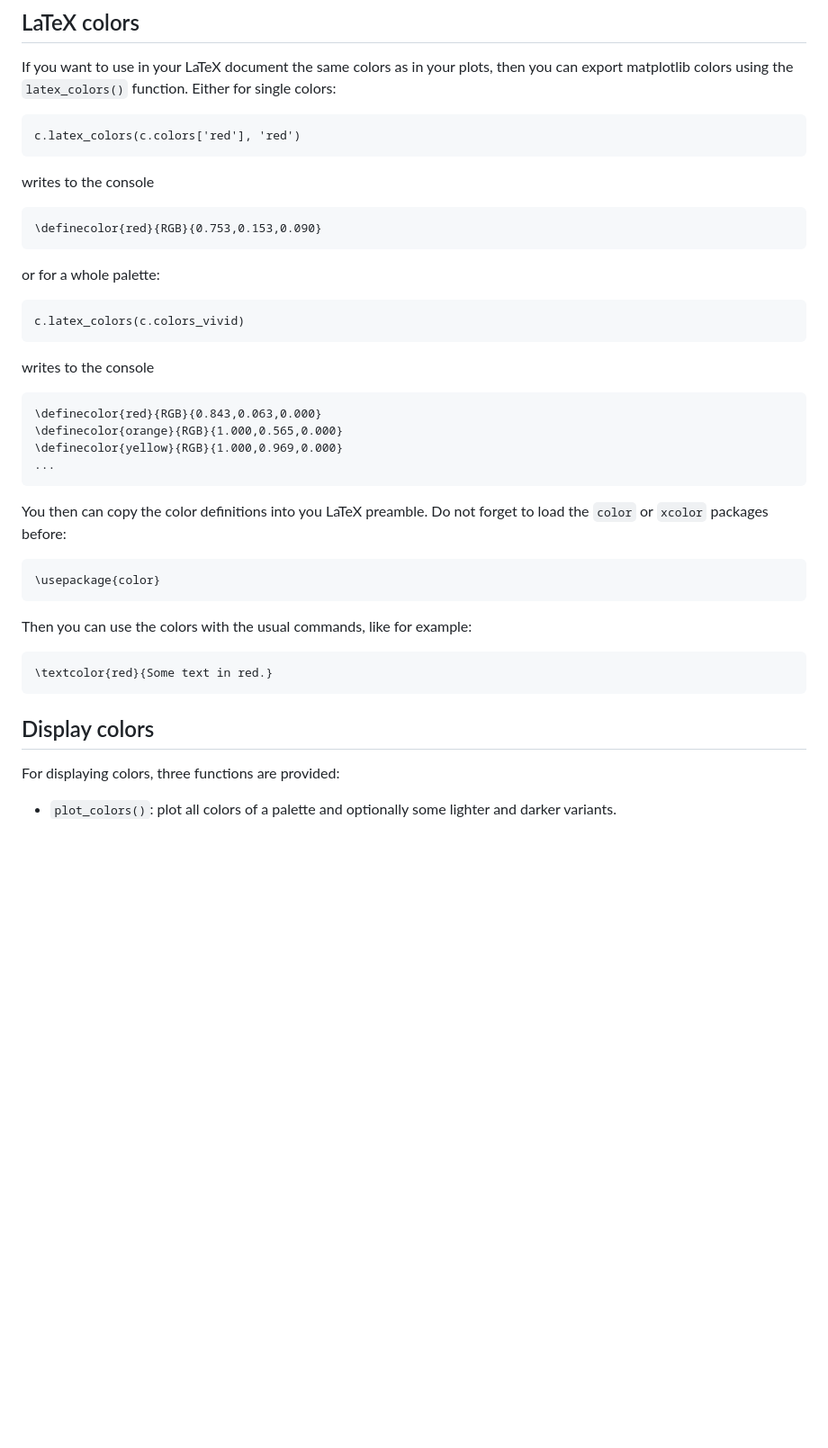
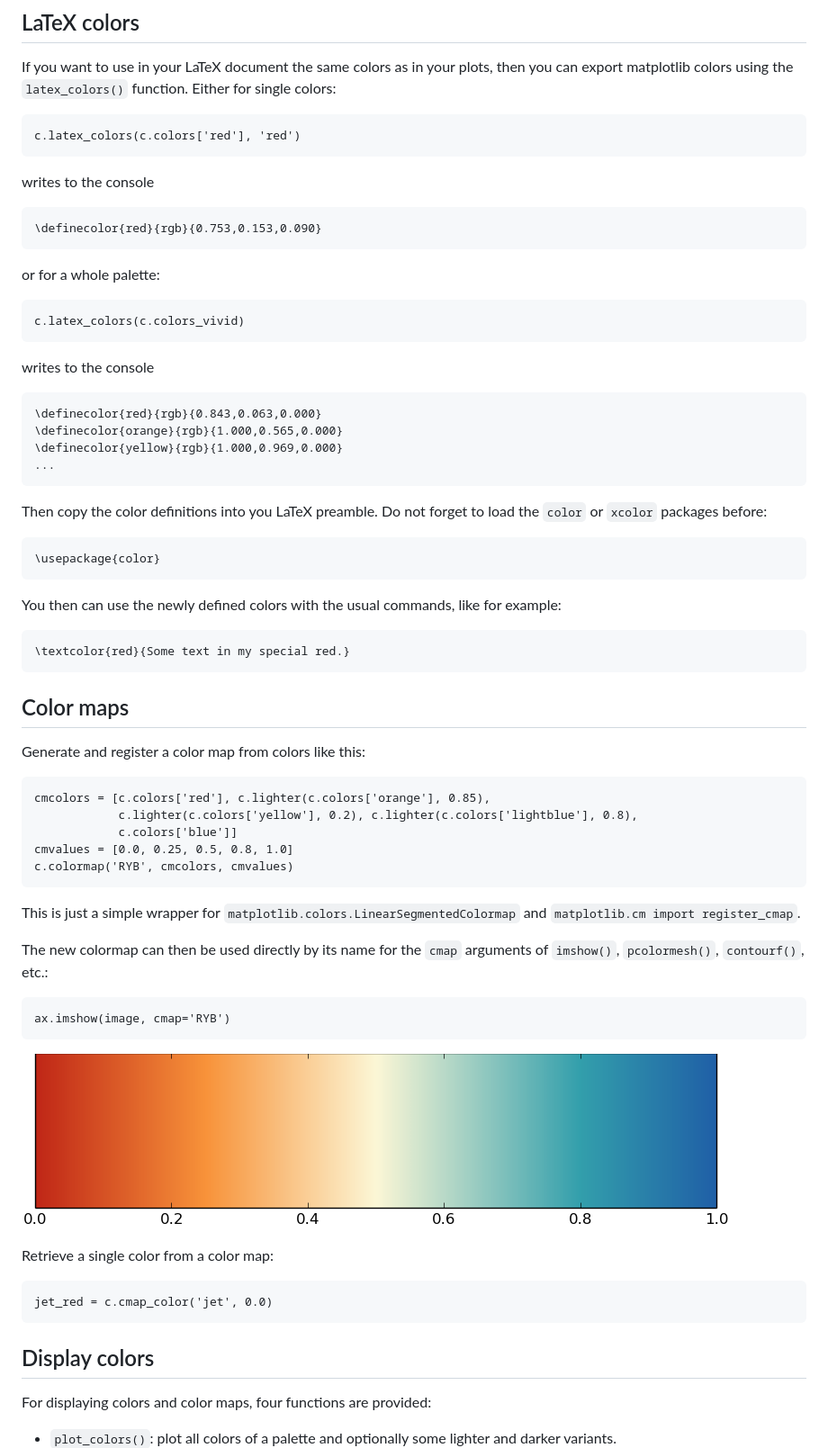
Before and after one commit to bendalab/plottools, a Markdown page: docs/colors.md, the part around the change printed below. Shown: that part at 90% size. Rendered like a GitHub page; pictures changed too: docs/figures/colors-colormap.png (added); blank space fills up the shorter version.

````diff
--- a/docs/colors.md
+++ b/docs/colors.md
@@ -149,7 +156,7 @@ c.latex_colors(c.colors['red'], 'red')
 ```
 writes to the console
 ```
-\definecolor{red}{RGB}{0.753,0.153,0.090}
+\definecolor{red}{rgb}{0.753,0.153,0.090}
 ```
 or for a whole palette:
 ```
@@ -157,23 +164,52 @@ c.latex_colors(c.colors_vivid)
 ```
 writes to the console
 ```
-\definecolor{red}{RGB}{0.843,0.063,0.000}
-\definecolor{orange}{RGB}{1.000,0.565,0.000}
-\definecolor{yellow}{RGB}{1.000,0.969,0.000}
+\definecolor{red}{rgb}{0.843,0.063,0.000}
+\definecolor{orange}{rgb}{1.000,0.565,0.000}
+\definecolor{yellow}{rgb}{1.000,0.969,0.000}
 ...
 ```
-You then can copy the color definitions into you LaTeX preamble. Do not forget to
+Then copy the color definitions into you LaTeX preamble. Do not forget to
 load the `color` or `xcolor` packages before:
 ```
 \usepackage{color}
 ```
-Then you can use the colors with the usual commands, like for example:
+You then can use the newly defined  colors with the usual commands, like for example:
 ```
-\textcolor{red}{Some text in red.}
+\textcolor{red}{Some text in my special red.}
+```
+
+
+## Color maps
+
+Generate and register a color map from colors like this:
+```
+cmcolors = [c.colors['red'], c.lighter(c.colors['orange'], 0.85),
+            c.lighter(c.colors['yellow'], 0.2), c.lighter(c.colors['lightblue'], 0.8),
+            c.colors['blue']]
+cmvalues = [0.0, 0.25, 0.5, 0.8, 1.0]
+c.colormap('RYB', cmcolors, cmvalues)
+```
+This is just a simple wrapper for
+`matplotlib.colors.LinearSegmentedColormap` and `matplotlib.cm import
+register_cmap`.
+
+The new colormap can then be used directly by its name for the `cmap`
+arguments of `imshow()`, `pcolormesh()`, `contourf()`, etc.:
+```
+ax.imshow(image, cmap='RYB')
+```
+
+![colormap](figures/colors-colormap.png)
+
+Retrieve a single color from a color map:
+```
+jet_red = c.cmap_color('jet', 0.0)
 ```
 
 
 ## Display colors
 
-For displaying colors, three functions are provided:
+For displaying colors and color maps, four functions are provided:
+
 - `plot_colors()`: plot all colors of a palette and optionally some lighter and darker variants.
````
Also changed, not shown: other parts of docs/colors.md (+13 -8 lines), docs/figures/colors-plotcolormap.png (added), docs/figures/colors-plotcolors.png (added), docs/figures/colors-plotcomparison.png (added), docs/figures/colors-plotcomplementary.png (added), docs/figures/spines-outward.png, 6 other files.
